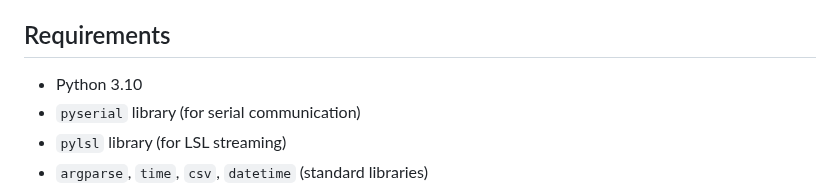
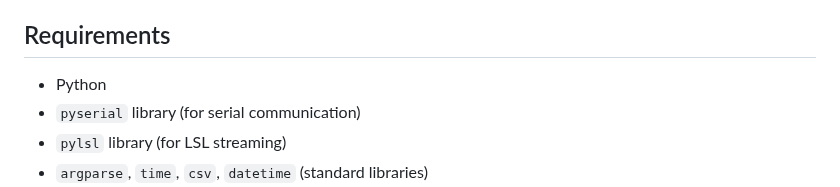
Before and after one commit to upsidedownlabs/Chords-Python, a Markdown page: README.md, the part around the change. Rendered like a GitHub page.

```diff
--- a/README.md
+++ b/README.md
@@ -17,7 +17,7 @@ Chords Python script is designed to interface with an Arduino-based bioamplifier
 
 ## Requirements
 
--  Python 3.10
+-  Python
 - `pyserial` library (for serial communication)
 - `pylsl` library (for LSL streaming)
 - `argparse`, `time`, `csv`, `datetime` (standard libraries)
```
